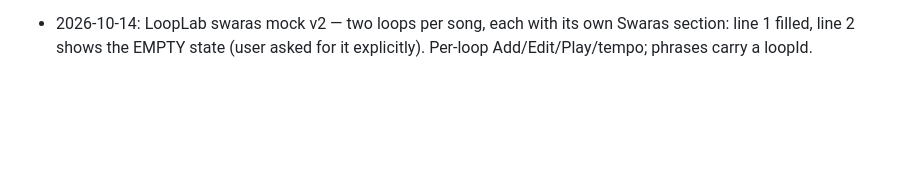
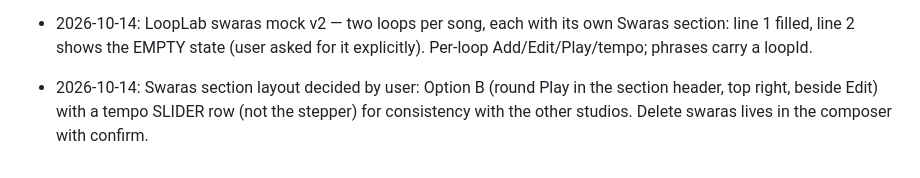
Before and after one commit to shahz-bot1/mock, a Markdown page: swara-builder/PROGRESS.md, the part around the change. Drawn GitHub-style; blank space fills up the shorter version.

Commit message:
Swaras section: layout B (round header Play) + tempo slider

```diff
--- a/swara-builder/PROGRESS.md
+++ b/swara-builder/PROGRESS.md
@@ -162,3 +162,5 @@ Adi tala only for now.
 - 2026-10-14: LoopLab swaras-section design mock (looplab-swaras/): loop-private phrase — Swaras section on the loop screen with Add/Edit, read-only diacritic chips, Play + tempo in the section, composer = the Compose editor forked. Stored under its own key, never in Compose Studio. Awaiting user design feedback.
 
 - 2026-10-14: LoopLab swaras mock v2 — two loops per song, each with its own Swaras section: line 1 filled, line 2 shows the EMPTY state (user asked for it explicitly). Per-loop Add/Edit/Play/tempo; phrases carry a loopId.
+
+- 2026-10-14: Swaras section layout decided by user: Option B (round Play in the section header, top right, beside Edit) with a tempo SLIDER row (not the stepper) for consistency with the other studios. Delete swaras lives in the composer with confirm.
```
